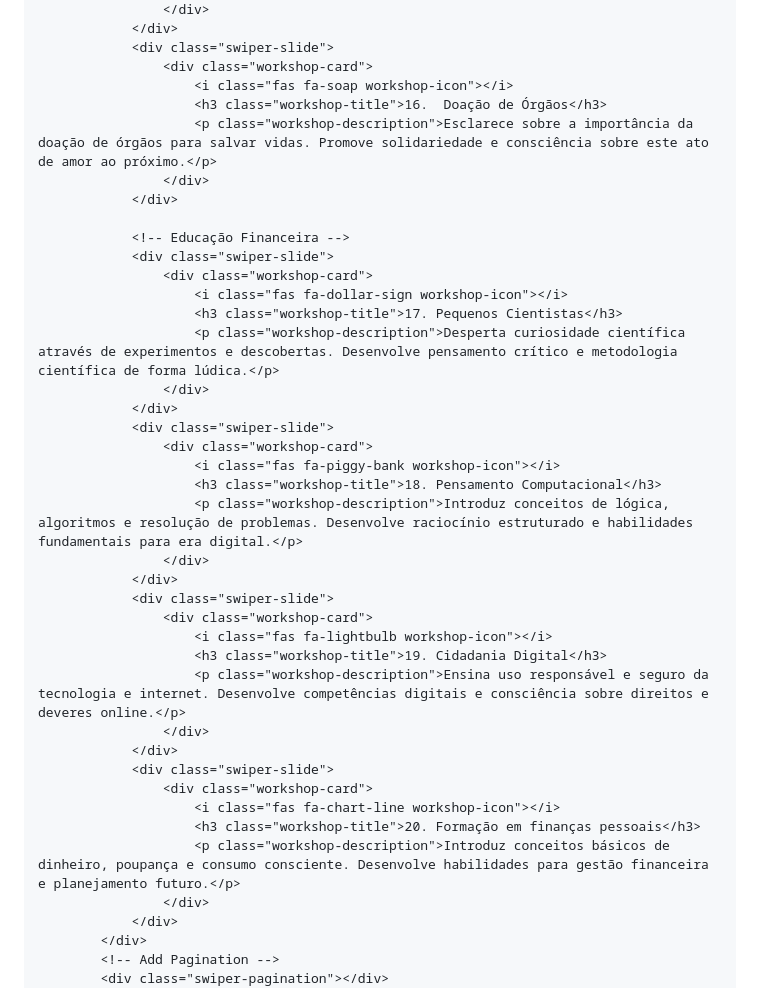
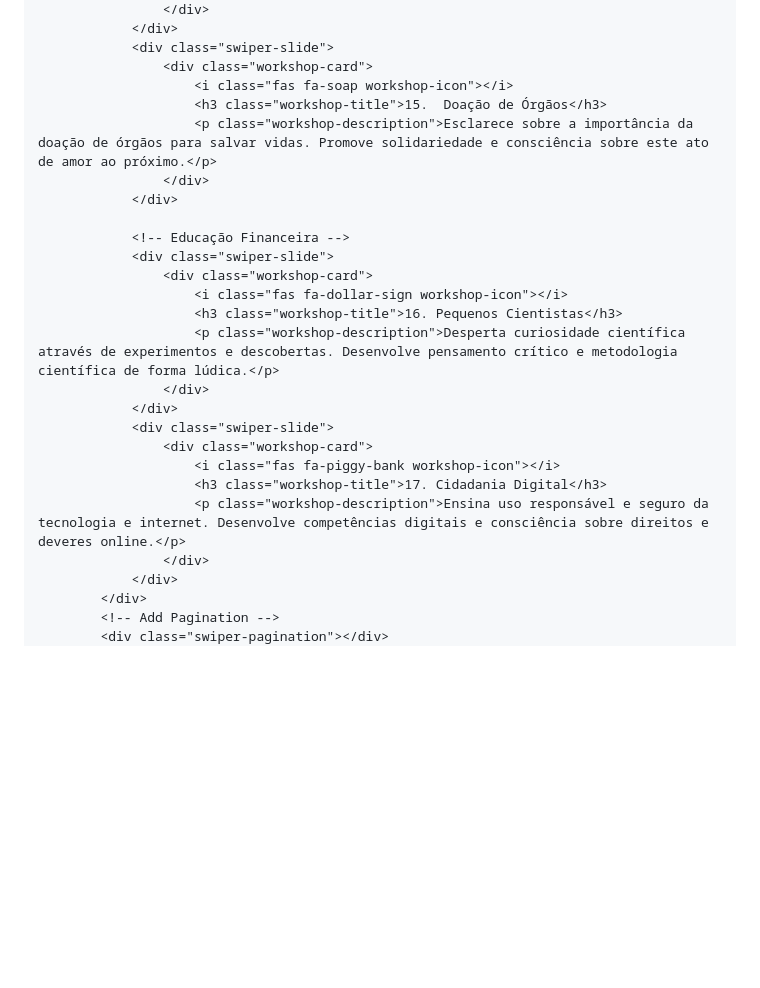
Before and after one commit to analeonilda/universo.doug, a Markdown page: README.md, the part around the change printed below. Drawn GitHub-style; blank space fills up the shorter version.

```diff
--- a/README.md
+++ b/README.md
@@ -197,7 +190,7 @@
                 <div class="swiper-slide">
                     <div class="workshop-card">
                         <i class="fas fa-soap workshop-icon"></i>
-                        <h3 class="workshop-title">16.  Doação de Órgãos</h3>
+                        <h3 class="workshop-title">15.  Doação de Órgãos</h3>
                         <p class="workshop-description">Esclarece sobre a importância da doação de órgãos para salvar vidas. Promove solidariedade e consciência sobre este ato de amor ao próximo.</p>
                     </div>
                 </div>
@@ -206,29 +199,15 @@
                 <div class="swiper-slide">
                     <div class="workshop-card">
                         <i class="fas fa-dollar-sign workshop-icon"></i>
-                        <h3 class="workshop-title">17. Pequenos Cientistas</h3>
+                        <h3 class="workshop-title">16. Pequenos Cientistas</h3>
                         <p class="workshop-description">Desperta curiosidade científica através de experimentos e descobertas. Desenvolve pensamento crítico e metodologia científica de forma lúdica.</p>
                     </div>
                 </div>
                 <div class="swiper-slide">
                     <div class="workshop-card">
                         <i class="fas fa-piggy-bank workshop-icon"></i>
-                        <h3 class="workshop-title">18. Pensamento Computacional</h3>
-                        <p class="workshop-description">Introduz conceitos de lógica, algoritmos e resolução de problemas. Desenvolve raciocínio estruturado e habilidades fundamentais para era digital.</p>
-                    </div>
-                </div>
-                <div class="swiper-slide">
-                    <div class="workshop-card">
-                        <i class="fas fa-lightbulb workshop-icon"></i>
-                        <h3 class="workshop-title">19. Cidadania Digital</h3>
+                        <h3 class="workshop-title">17. Cidadania Digital</h3>
                         <p class="workshop-description">Ensina uso responsável e seguro da tecnologia e internet. Desenvolve competências digitais e consciência sobre direitos e deveres online.</p>
-                    </div>
-                </div>
-                <div class="swiper-slide">
-                    <div class="workshop-card">
-                        <i class="fas fa-chart-line workshop-icon"></i>
-                        <h3 class="workshop-title">20. Formação em finanças pessoais</h3>
-                        <p class="workshop-description">Introduz conceitos básicos de dinheiro, poupança e consumo consciente. Desenvolve habilidades para gestão financeira e planejamento futuro.</p>
                     </div>
                 </div>
             </div>
```
Also changed, not shown: other parts of README.md (+8 -15 lines).
